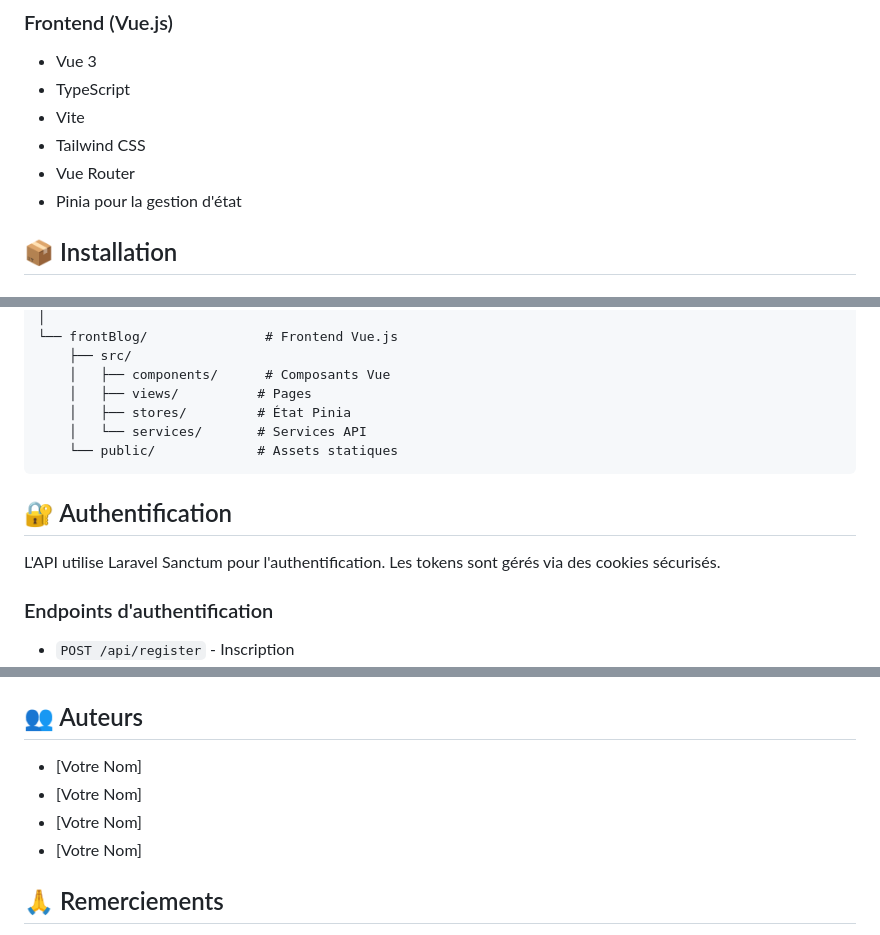
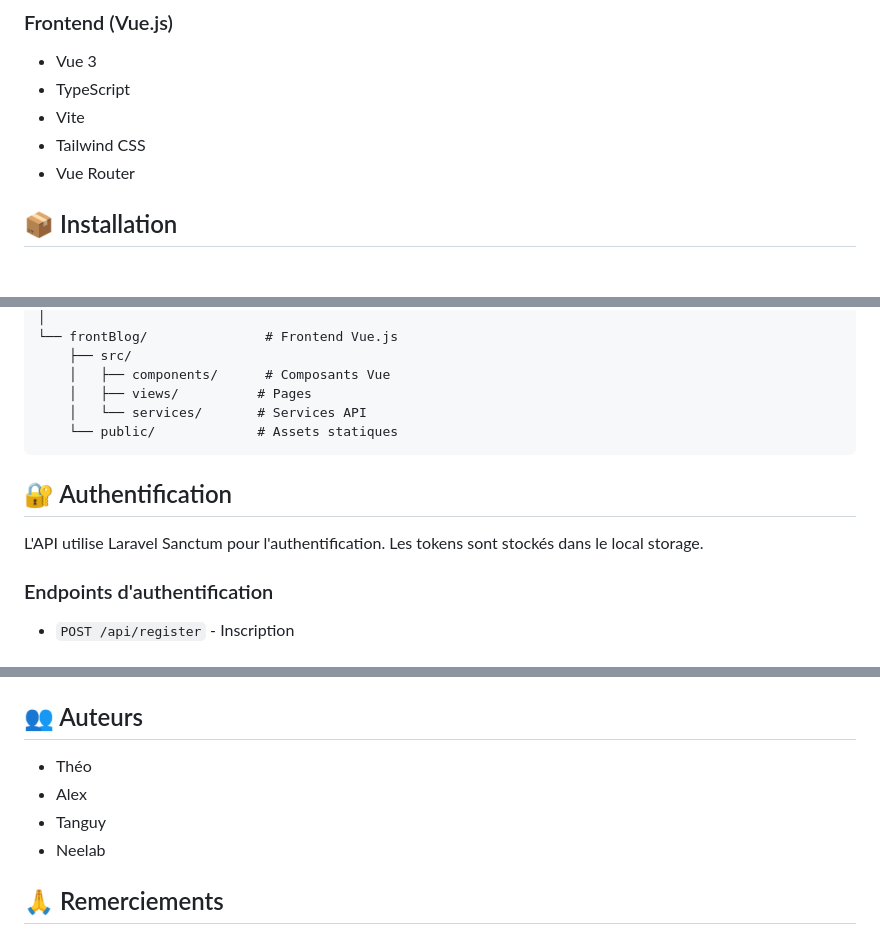
Before and after one commit to tanguyjo/Microblogging, a Markdown page: README.md, 3 parts joined by grey strips. GitHub-like rendering.

````diff
--- a/README.md
+++ b/README.md
@@ -25,7 +25,6 @@ Une plateforme de microblogging moderne avec une API RESTful et une interface ut
 - Vite
 - Tailwind CSS
 - Vue Router
-- Pinia pour la gestion d'état
 
 ## 📦 Installation
 
@@ -128,14 +127,13 @@ Microblogging/
     ├── src/
     │   ├── components/      # Composants Vue
     │   ├── views/          # Pages
-    │   ├── stores/         # État Pinia
     │   └── services/       # Services API
     └── public/             # Assets statiques
 ```
 
 ## 🔐 Authentification
 
-L'API utilise Laravel Sanctum pour l'authentification. Les tokens sont gérés via des cookies sécurisés.
+L'API utilise Laravel Sanctum pour l'authentification. Les tokens sont stockés dans le local storage.
 
 ### Endpoints d'authentification
 - `POST /api/register` - Inscription
@@ -208,10 +206,10 @@ Ce projet est sous licence MIT. Voir le fichier `LICENSE` pour plus de détails.
 
 ## 👥 Auteurs
 
-- [Votre Nom]
-- [Votre Nom]
-- [Votre Nom]
-- [Votre Nom]
+- Théo
+- Alex
+- Tanguy
+- Neelab
 
 ## 🙏 Remerciements
 
````
